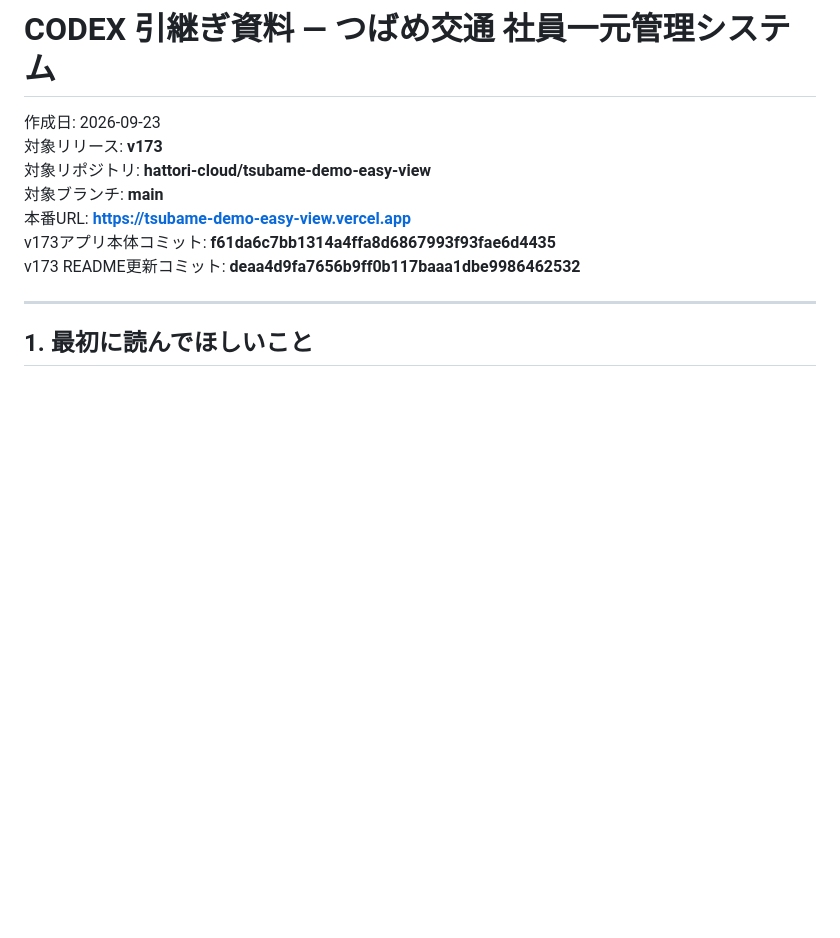
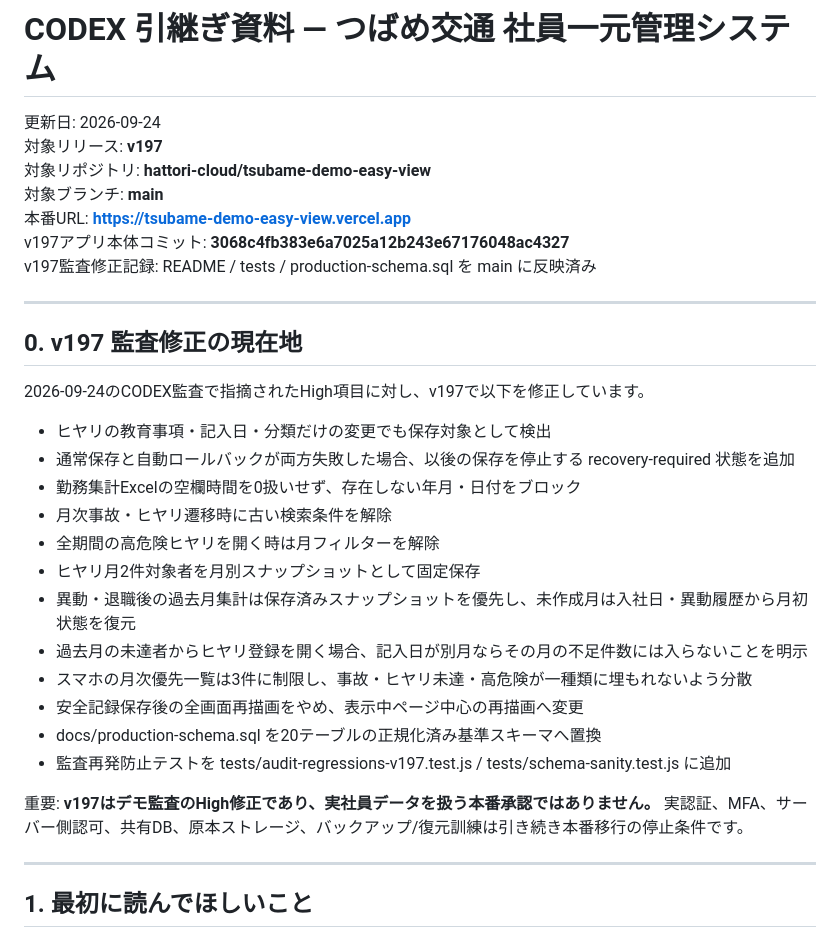
Before and after one commit to hattori-cloud/tsubame-demo-easy-view, a Markdown page: CODEX_HANDOFF.md, the part around the change. Drawn GitHub-style; blank space fills up the shorter version.

Commit message:
docs: update CODEX handoff for v197 audit fixes

```diff
--- a/CODEX_HANDOFF.md
+++ b/CODEX_HANDOFF.md
@@ -1,12 +1,34 @@
 # CODEX 引継ぎ資料 — つばめ交通 社員一元管理システム
 
-作成日: 2026-09-23
-対象リリース: **v173**
+更新日: 2026-09-24
+対象リリース: **v197**
 対象リポジトリ: **hattori-cloud/tsubame-demo-easy-view**
 対象ブランチ: **main**
 本番URL: **https://tsubame-demo-easy-view.vercel.app**
-v173アプリ本体コミット: **f61da6c7bb1314a4ffa8d6867993f93fae6d4435**
-v173 README更新コミット: **deaa4d9fa7656b9ff0b117baaa1dbe9986462532**
+v197アプリ本体コミット: **3068c4fb383e6a7025a12b243e67176048ac4327**
+v197監査修正記録: README / tests / production-schema.sql を main に反映済み
+
+---
+
+## 0. v197 監査修正の現在地
+
+2026-09-24のCODEX監査で指摘されたHigh項目に対し、v197で以下を修正しています。
+
+- ヒヤリの教育事項・記入日・分類だけの変更でも保存対象として検出
+- 通常保存と自動ロールバックが両方失敗した場合、以後の保存を停止する recovery-required 状態を追加
+- 勤務集計Excelの空欄時間を0扱いせず、存在しない年月・日付をブロック
+- 月次事故・ヒヤリ遷移時に古い検索条件を解除
+- 全期間の高危険ヒヤリを開く時は月フィルターを解除
+- ヒヤリ月2件対象者を月別スナップショットとして固定保存
+- 異動・退職後の過去月集計は保存済みスナップショットを優先し、未作成月は入社日・異動履歴から月初状態を復元
+- 過去月の未達者からヒヤリ登録を開く場合、記入日が別月ならその月の不足件数には入らないことを明示
+- スマホの月次優先一覧は3件に制限し、事故・ヒヤリ未達・高危険が一種類に埋もれないよう分散
+- 安全記録保存後の全画面再描画をやめ、表示中ページ中心の再描画へ変更
+- docs/production-schema.sql を20テーブルの正規化済み基準スキーマへ置換
+- 監査再発防止テストを tests/audit-regressions-v197.test.js / tests/schema-sanity.test.js に追加
+
+重要: **v197はデモ監査のHigh修正であり、実社員データを扱う本番承認ではありません。**
+実認証、MFA、サーバー側認可、共有DB、原本ストレージ、バックアップ/復元訓練は引き続き本番移行の停止条件です。
 
 ---
 
```
